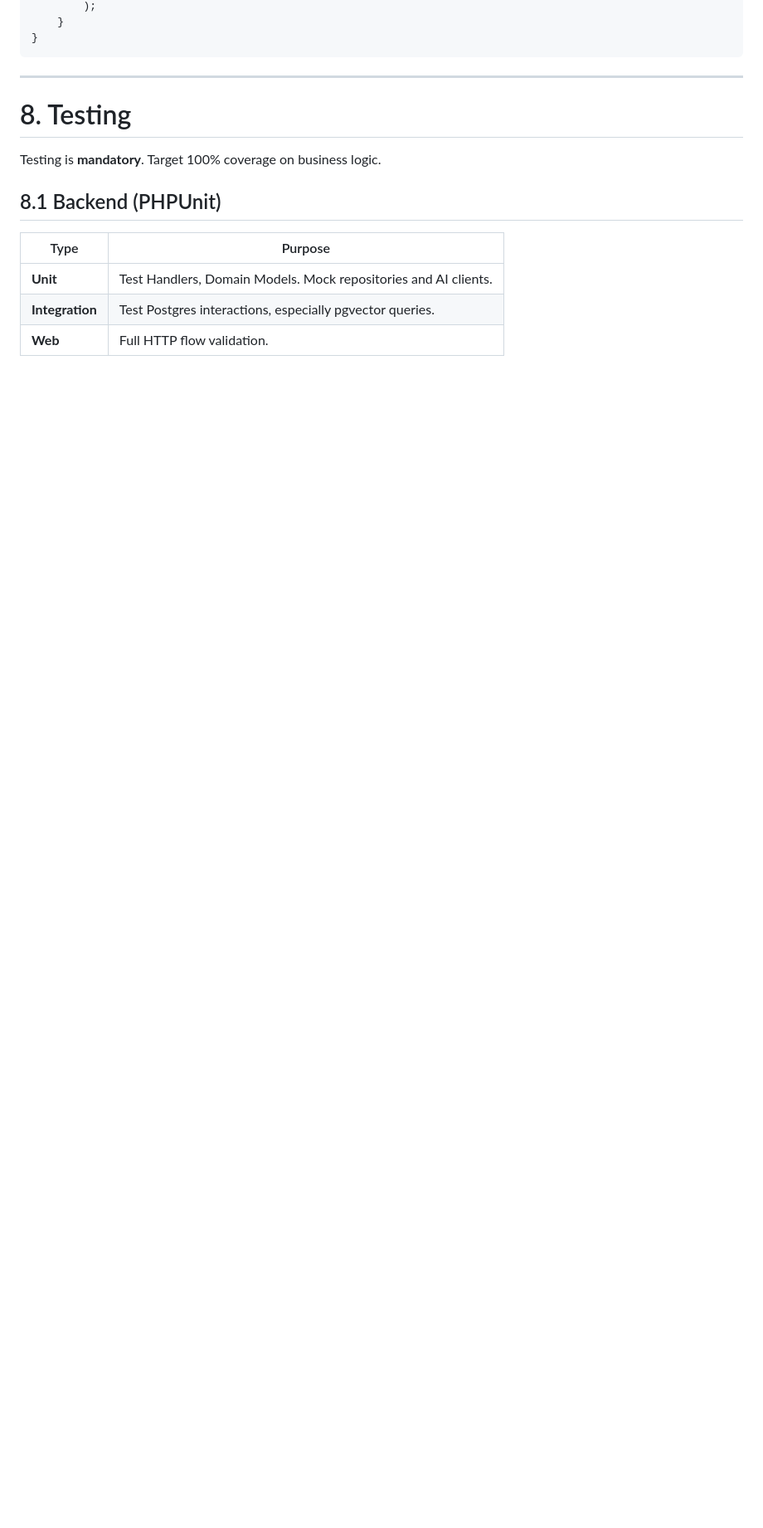
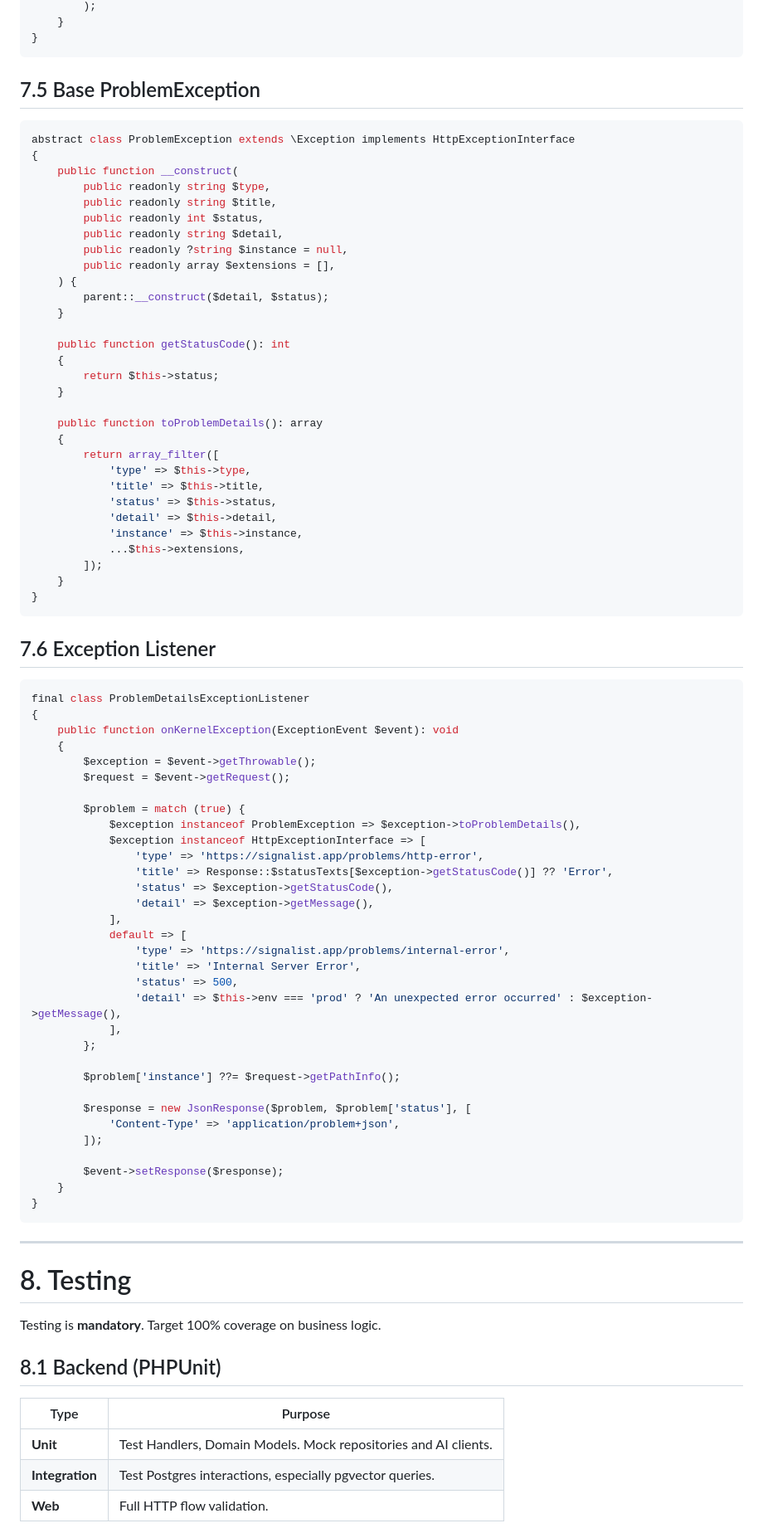
Before and after one commit to thlaure/Signalist, a Markdown page: CLAUDE.md, the part around one of its changes. Shown at 83% size. Rendered like a GitHub page; blank space fills up the shorter version.

````diff
--- a/CLAUDE.md
+++ b/CLAUDE.md
@@ -219,4 +266,74 @@ final class FeedUnreachableException extends HttpException
         );
+    }
+}
+```
+
+## 7.5 Base ProblemException
+```php
+abstract class ProblemException extends \Exception implements HttpExceptionInterface
+{
+    public function __construct(
+        public readonly string $type,
+        public readonly string $title,
+        public readonly int $status,
+        public readonly string $detail,
+        public readonly ?string $instance = null,
+        public readonly array $extensions = [],
+    ) {
+        parent::__construct($detail, $status);
+    }
+
+    public function getStatusCode(): int
+    {
+        return $this->status;
+    }
+
+    public function toProblemDetails(): array
+    {
+        return array_filter([
+            'type' => $this->type,
+            'title' => $this->title,
+            'status' => $this->status,
+            'detail' => $this->detail,
+            'instance' => $this->instance,
+            ...$this->extensions,
+        ]);
+    }
+}
+```
+
+## 7.6 Exception Listener
+```php
+final class ProblemDetailsExceptionListener
+{
+    public function onKernelException(ExceptionEvent $event): void
+    {
+        $exception = $event->getThrowable();
+        $request = $event->getRequest();
+
+        $problem = match (true) {
+            $exception instanceof ProblemException => $exception->toProblemDetails(),
+            $exception instanceof HttpExceptionInterface => [
+                'type' => 'https://signalist.app/problems/http-error',
+                'title' => Response::$statusTexts[$exception->getStatusCode()] ?? 'Error',
+                'status' => $exception->getStatusCode(),
+                'detail' => $exception->getMessage(),
+            ],
+            default => [
+                'type' => 'https://signalist.app/problems/internal-error',
+                'title' => 'Internal Server Error',
+                'status' => 500,
+                'detail' => $this->env === 'prod' ? 'An unexpected error occurred' : $exception->getMessage(),
+            ],
+        };
+
+        $problem['instance'] ??= $request->getPathInfo();
+
+        $response = new JsonResponse($problem, $problem['status'], [
+            'Content-Type' => 'application/problem+json',
+        ]);
+
+        $event->setResponse($response);
     }
 }
 ```
````
Also changed, not shown: other parts of CLAUDE.md (+60 -13 lines).
